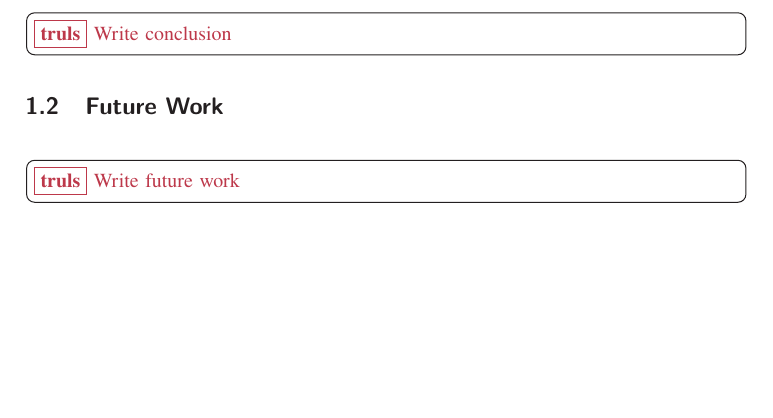
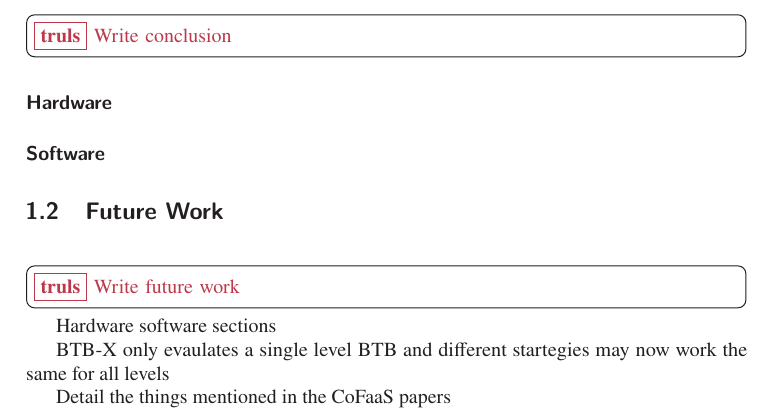
Before and after one commit to truls/phd-thesis, a LaTeX document (chapters/09-conclusion.tex): part of the page, cut so that both start at the same text, the shorter picture padded with empty space. Compiled offline with pdfLaTeX.

Commit message:
Update on Overleaf.

```diff
--- a/chapters/09-conclusion.tex
+++ b/chapters/09-conclusion.tex
@@ -8,12 +8,21 @@
 
 \chapter{Concluding Remarks}
 \label{chap:conclusions}
-
 \section{Conclusion}
 \truls{Write conclusion}
 
+\paragraph{Hardware}
+
+\paragraph{Software}
+
 \section{Future Work}
 \truls{Write future work}
+
+Hardware software sections
+
+BTB-X only evaulates a single level BTB and different startegies may now work the same for all levels
+
+Detail the things mentioned in the CoFaaS papers
 
 %\section{Outlook}
 
```
Also changed, not shown: chapters/05-background.tex (+7 -1 lines), chapters/07-contributions.tex (+3 -1 lines).
